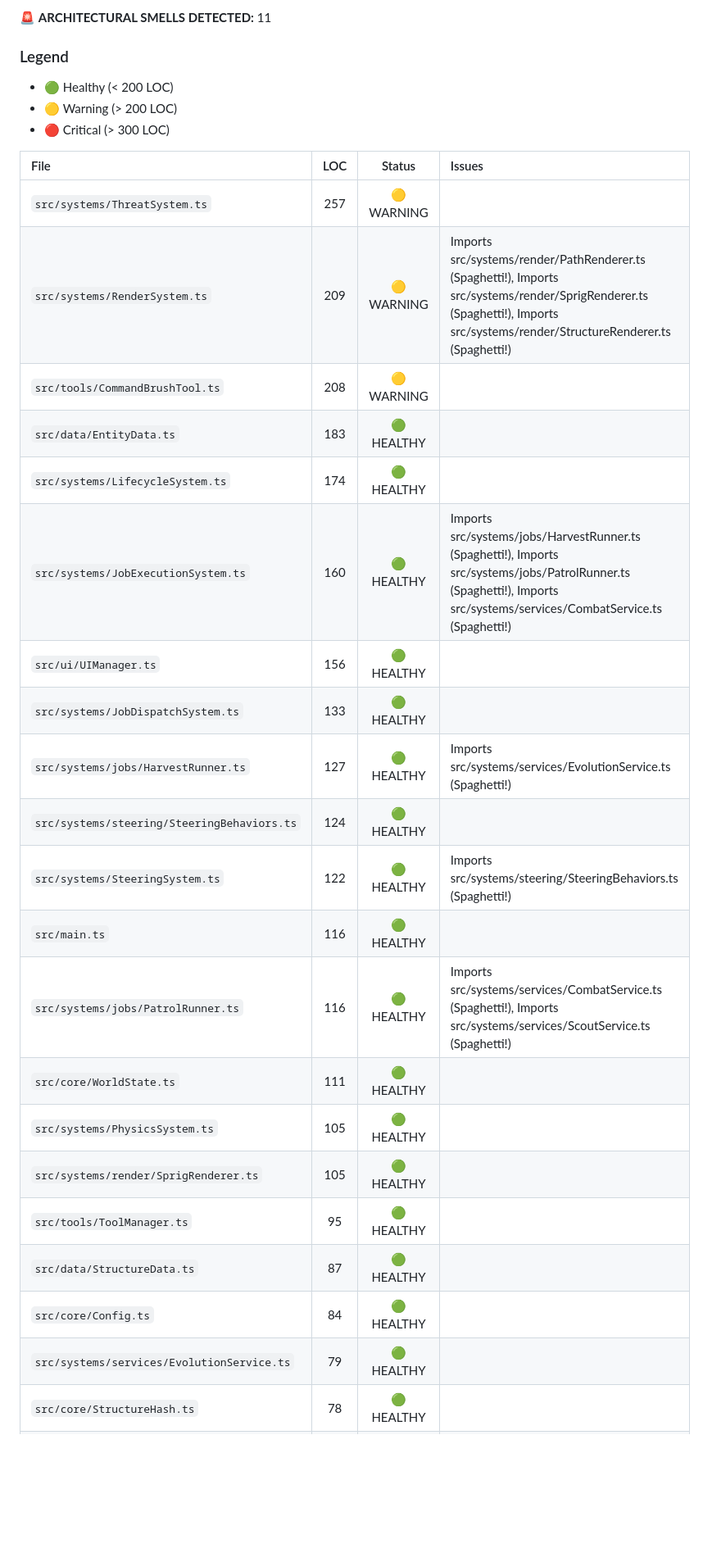
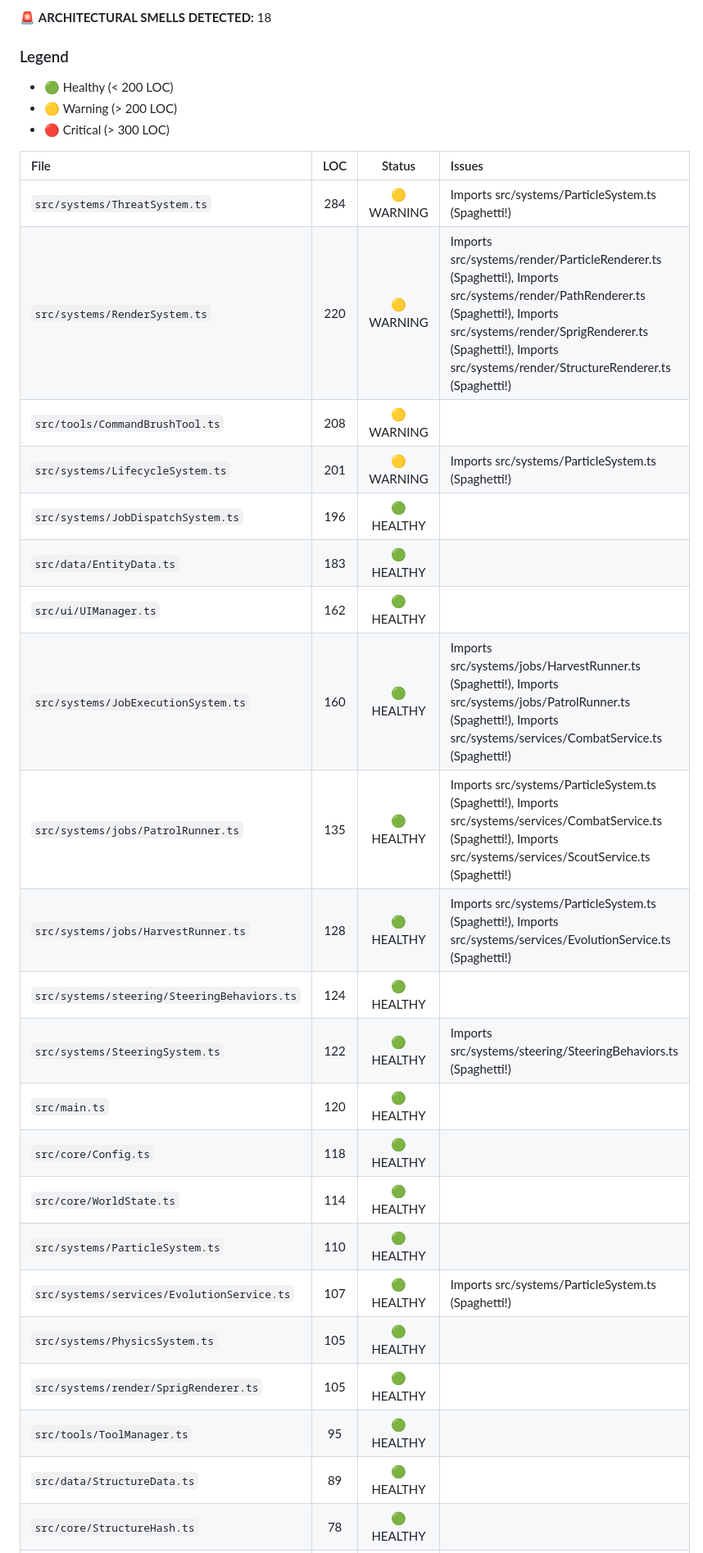
Before and after one commit to debeurre/project-crucible, a Markdown page: SYSTEM_HEALTH.md, the part around one of its changes. Shown at 82% size. Drawn GitHub-style; blank space fills up the shorter version.

```diff
--- a/SYSTEM_HEALTH.md
+++ b/SYSTEM_HEALTH.md
@@ -5,5 +5,5 @@
 
-🚨 **ARCHITECTURAL SMELLS DETECTED:** 11
+🚨 **ARCHITECTURAL SMELLS DETECTED:** 18
 
 ### Legend
 - 🟢 Healthy (< 200 LOC)
@@ -12,25 +12,26 @@
 
 | File | LOC | Status | Issues |
 | :--- | :---: | :---: | :--- |
-| `src/systems/ThreatSystem.ts` | 257 | 🟡 WARNING |  |
-| `src/systems/RenderSystem.ts` | 209 | 🟡 WARNING | Imports src/systems/render/PathRenderer.ts (Spaghetti!), Imports src/systems/render/SprigRenderer.ts (Spaghetti!), Imports src/systems/render/StructureRenderer.ts (Spaghetti!) |
+| `src/systems/ThreatSystem.ts` | 284 | 🟡 WARNING | Imports src/systems/ParticleSystem.ts (Spaghetti!) |
+| `src/systems/RenderSystem.ts` | 220 | 🟡 WARNING | Imports src/systems/render/ParticleRenderer.ts (Spaghetti!), Imports src/systems/render/PathRenderer.ts (Spaghetti!), Imports src/systems/render/SprigRenderer.ts (Spaghetti!), Imports src/systems/render/StructureRenderer.ts (Spaghetti!) |
 | `src/tools/CommandBrushTool.ts` | 208 | 🟡 WARNING |  |
+| `src/systems/LifecycleSystem.ts` | 201 | 🟡 WARNING | Imports src/systems/ParticleSystem.ts (Spaghetti!) |
+| `src/systems/JobDispatchSystem.ts` | 196 | 🟢 HEALTHY |  |
 | `src/data/EntityData.ts` | 183 | 🟢 HEALTHY |  |
-| `src/systems/LifecycleSystem.ts` | 174 | 🟢 HEALTHY |  |
+| `src/ui/UIManager.ts` | 162 | 🟢 HEALTHY |  |
 | `src/systems/JobExecutionSystem.ts` | 160 | 🟢 HEALTHY | Imports src/systems/jobs/HarvestRunner.ts (Spaghetti!), Imports src/systems/jobs/PatrolRunner.ts (Spaghetti!), Imports src/systems/services/CombatService.ts (Spaghetti!) |
-| `src/ui/UIManager.ts` | 156 | 🟢 HEALTHY |  |
-| `src/systems/JobDispatchSystem.ts` | 133 | 🟢 HEALTHY |  |
-| `src/systems/jobs/HarvestRunner.ts` | 127 | 🟢 HEALTHY | Imports src/systems/services/EvolutionService.ts (Spaghetti!) |
+| `src/systems/jobs/PatrolRunner.ts` | 135 | 🟢 HEALTHY | Imports src/systems/ParticleSystem.ts (Spaghetti!), Imports src/systems/services/CombatService.ts (Spaghetti!), Imports src/systems/services/ScoutService.ts (Spaghetti!) |
+| `src/systems/jobs/HarvestRunner.ts` | 128 | 🟢 HEALTHY | Imports src/systems/ParticleSystem.ts (Spaghetti!), Imports src/systems/services/EvolutionService.ts (Spaghetti!) |
 | `src/systems/steering/SteeringBehaviors.ts` | 124 | 🟢 HEALTHY |  |
 | `src/systems/SteeringSystem.ts` | 122 | 🟢 HEALTHY | Imports src/systems/steering/SteeringBehaviors.ts (Spaghetti!) |
-| `src/main.ts` | 116 | 🟢 HEALTHY |  |
-| `src/systems/jobs/PatrolRunner.ts` | 116 | 🟢 HEALTHY | Imports src/systems/services/CombatService.ts (Spaghetti!), Imports src/systems/services/ScoutService.ts (Spaghetti!) |
-| `src/core/WorldState.ts` | 111 | 🟢 HEALTHY |  |
+| `src/main.ts` | 120 | 🟢 HEALTHY |  |
+| `src/core/Config.ts` | 118 | 🟢 HEALTHY |  |
+| `src/core/WorldState.ts` | 114 | 🟢 HEALTHY |  |
+| `src/systems/ParticleSystem.ts` | 110 | 🟢 HEALTHY |  |
+| `src/systems/services/EvolutionService.ts` | 107 | 🟢 HEALTHY | Imports src/systems/ParticleSystem.ts (Spaghetti!) |
 | `src/systems/PhysicsSystem.ts` | 105 | 🟢 HEALTHY |  |
 | `src/systems/render/SprigRenderer.ts` | 105 | 🟢 HEALTHY |  |
 | `src/tools/ToolManager.ts` | 95 | 🟢 HEALTHY |  |
-| `src/data/StructureData.ts` | 87 | 🟢 HEALTHY |  |
-| `src/core/Config.ts` | 84 | 🟢 HEALTHY |  |
-| `src/systems/services/EvolutionService.ts` | 79 | 🟢 HEALTHY |  |
+| `src/data/StructureData.ts` | 89 | 🟢 HEALTHY |  |
 | `src/core/StructureHash.ts` | 78 | 🟢 HEALTHY |  |
 | `src/data/JobData.ts` | 78 | 🟢 HEALTHY |  |
```
Also changed, not shown: other parts of SYSTEM_HEALTH.md (+7 -5 lines), ARCHITECTURE.md (+19 -9 lines).
